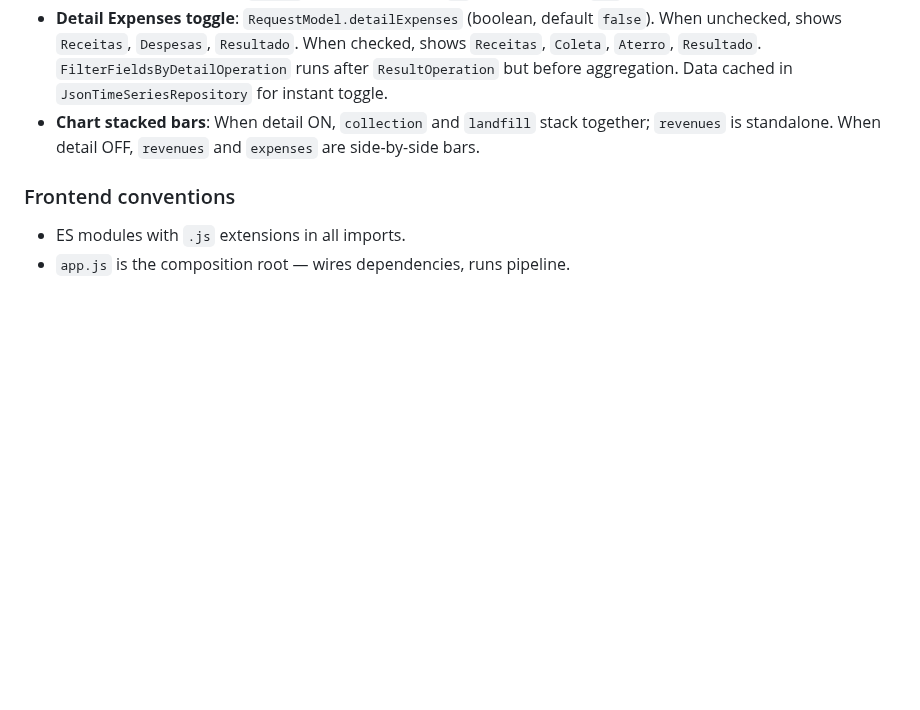
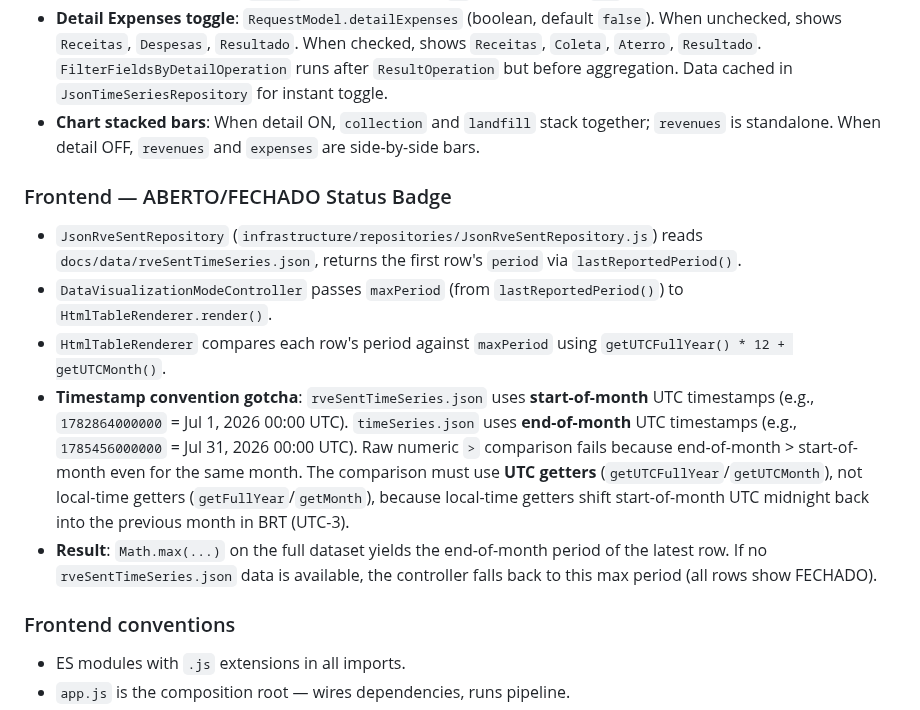
Before and after one commit to dee-smf/monitor-tmrs, a Markdown page: AGENTS.md, the part around one of its changes. Rendered like a GitHub page; blank space fills up the shorter version.

```diff
--- a/AGENTS.md
+++ b/AGENTS.md
@@ -80,6 +91,13 @@ You are working on a codebase where precision, incremental updates, and explicit
 - **Result column coloring**: `result` cell gets red when `<0` and blue when `>=0` (body only — headers neutral).
 - **Detail Expenses toggle**: `RequestModel.detailExpenses` (boolean, default `false`). When unchecked, shows `Receitas`, `Despesas`, `Resultado`. When checked, shows `Receitas`, `Coleta`, `Aterro`, `Resultado`. `FilterFieldsByDetailOperation` runs after `ResultOperation` but before aggregation. Data cached in `JsonTimeSeriesRepository` for instant toggle.
 - **Chart stacked bars**: When detail ON, `collection` and `landfill` stack together; `revenues` is standalone. When detail OFF, `revenues` and `expenses` are side-by-side bars.
+
+### Frontend — ABERTO/FECHADO Status Badge
+- `JsonRveSentRepository` (`infrastructure/repositories/JsonRveSentRepository.js`) reads `docs/data/rveSentTimeSeries.json`, returns the first row's `period` via `lastReportedPeriod()`.
+- `DataVisualizationModeController` passes `maxPeriod` (from `lastReportedPeriod()`) to `HtmlTableRenderer.render()`.
+- `HtmlTableRenderer` compares each row's period against `maxPeriod` using `getUTCFullYear() * 12 + getUTCMonth()`.
+- **Timestamp convention gotcha**: `rveSentTimeSeries.json` uses **start-of-month** UTC timestamps (e.g., `1782864000000` = Jul 1, 2026 00:00 UTC). `timeSeries.json` uses **end-of-month** UTC timestamps (e.g., `1785456000000` = Jul 31, 2026 00:00 UTC). Raw numeric `>` comparison fails because end-of-month > start-of-month even for the same month. The comparison must use **UTC getters** (`getUTCFullYear`/`getUTCMonth`), not local-time getters (`getFullYear`/`getMonth`), because local-time getters shift start-of-month UTC midnight back into the previous month in BRT (UTC-3).
+- **Result**: `Math.max(...)` on the full dataset yields the end-of-month period of the latest row. If no `rveSentTimeSeries.json` data is available, the controller falls back to this max period (all rows show FECHADO).
 
 ### Frontend conventions
 - ES modules with `.js` extensions in all imports.
```
Also changed, not shown: other parts of AGENTS.md (+16 -5 lines).
